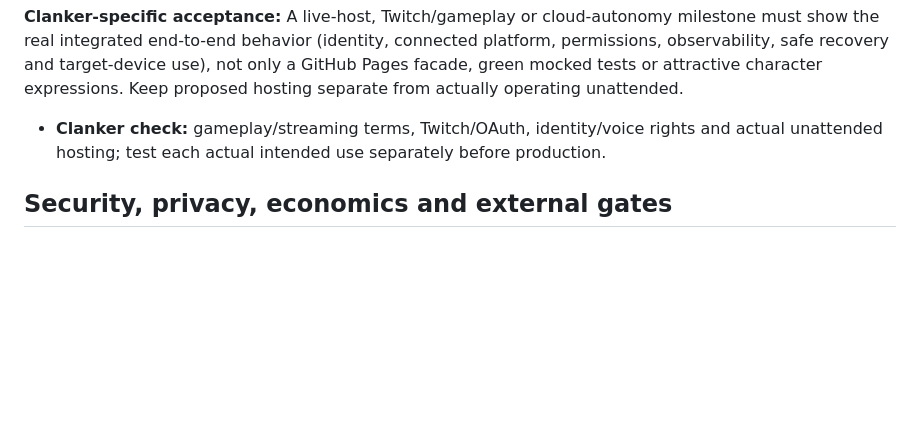
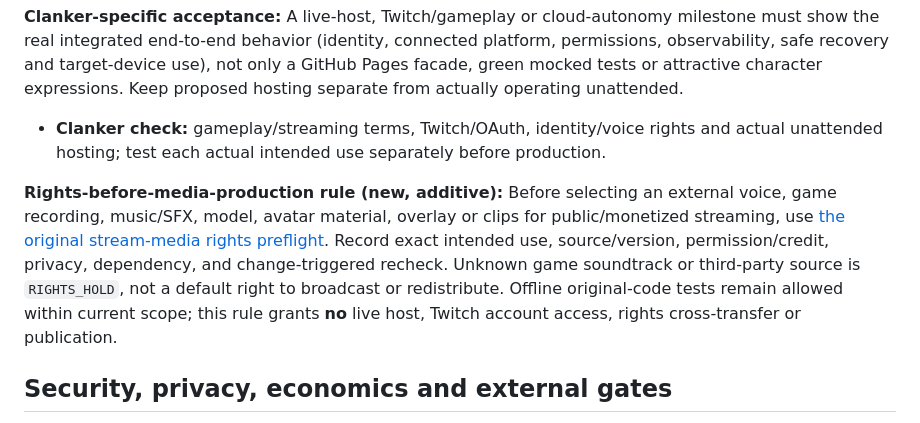
Before and after one commit to dossja88/clanker-live-chat, a Markdown page: AGENTS.md, the part around the change. Drawn GitHub-style; blank space fills up the shorter version.

Commit message:
Require project-specific intended-use rights preflight before significant production

```diff
--- a/AGENTS.md
+++ b/AGENTS.md
@@ -32,6 +32,8 @@ Label exploration=feasibility, prototype=limited capability, review candidate=in
 
 - **Clanker check:** gameplay/streaming terms, Twitch/OAuth, identity/voice rights and actual unattended hosting; test each actual intended use separately before production.
 
+**Rights-before-media-production rule (new, additive):** Before selecting an external voice, game recording, music/SFX, model, avatar material, overlay or clips for public/monetized streaming, use [the original stream-media rights preflight](docs/STREAM_MEDIA_RIGHTS_PREFLIGHT_2026-10-28.md). Record exact intended use, source/version, permission/credit, privacy, dependency, and change-triggered recheck. Unknown game soundtrack or third-party source is `RIGHTS_HOLD`, not a default right to broadcast or redistribute. Offline original-code tests remain allowed within current scope; this rule grants **no** live host, Twitch account access, rights cross-transfer or publication.
+
 ## Security, privacy, economics and external gates
 
 - Keep existing public repository visibility and GitHub Pages boundaries; never commit passwords, OAuth codes/secrets/tokens, private Twitch messages, customer data, private memory, broadcaster credentials, PII, account recovery, or unpublished private assets. Respect `forget`, queue cancellation and privacy/schema invariants and do not publish viewer content into Git. Do not create/expand Twitch/OAuth scopes or third-party permissions without owner security approval. Browsers cannot silently inherit a host identity.
```
